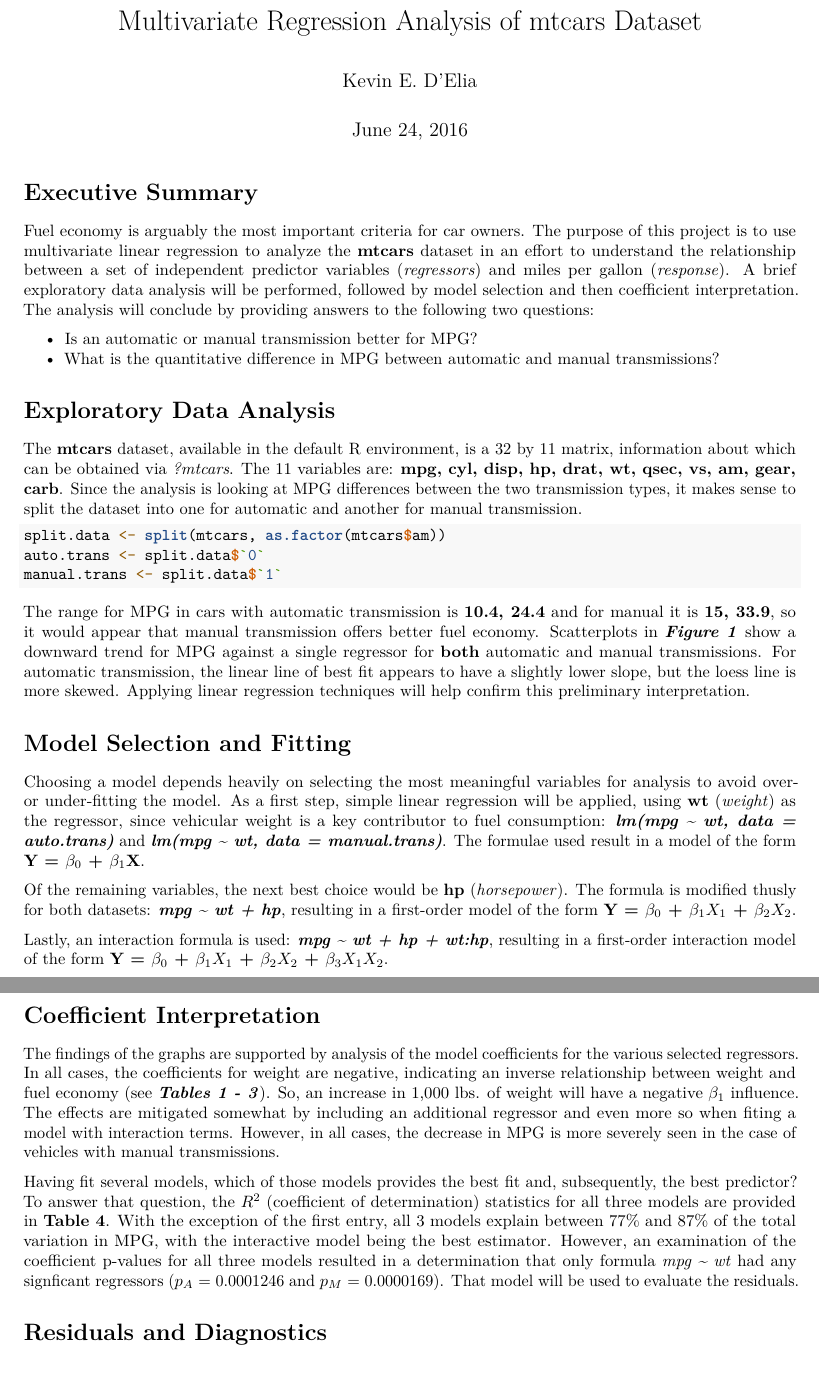
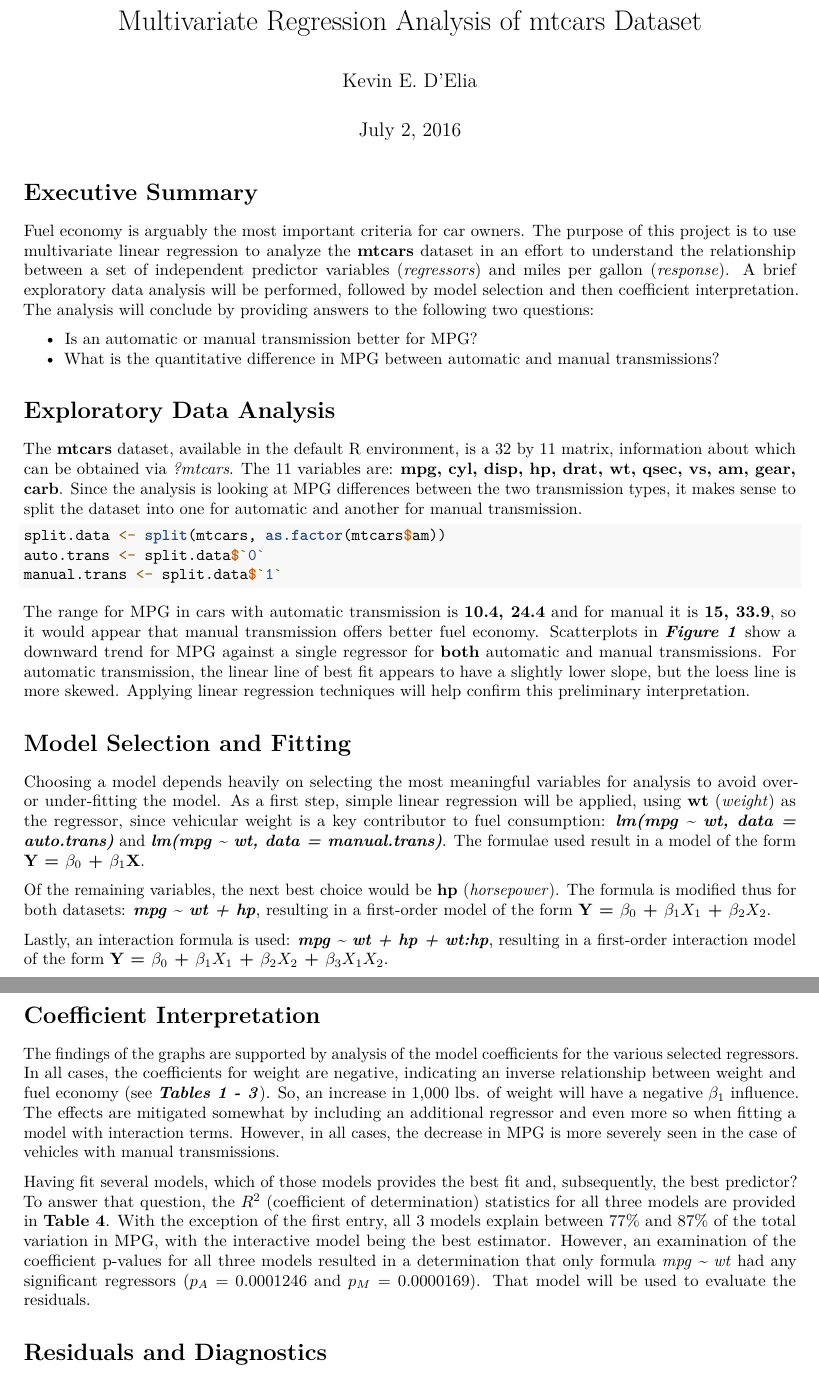
Before and after one commit to GriffinRidgeback/RegressionModels, an R Markdown document (RegressionModels_Course_Project.Rmd): two parts of pages 1 and 2 of 6, joined at a grey line, cut so that both start at the same text. Rendered offline with R 4.5, knitr and Pandoc, then LaTeX, with nearby package versions.

Commit message:
minor edits after spell-check

````diff
--- a/RegressionModels_Course_Project.Rmd
+++ b/RegressionModels_Course_Project.Rmd
@@ -1,7 +1,7 @@
 ---
 title: "Multivariate Regression Analysis of mtcars Dataset"
 author: "Kevin E. D'Elia"
-date: "June 24, 2016"
+date: "July 2, 2016"
 output: pdf_document
 ---
 
@@ -37,7 +37,7 @@ auto.fit.wt <- lm(formula = mpg ~ wt, data = auto.trans)
 manual.fit.wt <- lm(formula = mpg ~ wt, data = manual.trans)
 ```
 
-Of the remaining variables, the next best choice would be **hp** (_horsepower_).  The formula is modified thusly for both datasets: **_mpg ~ wt + hp_**, resulting in a first-order model of the form **Y = $\beta_0$ + $\beta_1X_1$ + $\beta_2X_2$**.
+Of the remaining variables, the next best choice would be **hp** (_horsepower_).  The formula is modified thus for both datasets: **_mpg ~ wt + hp_**, resulting in a first-order model of the form **Y = $\beta_0$ + $\beta_1X_1$ + $\beta_2X_2$**.
 
 Lastly, an interaction formula is used:  **_mpg ~ wt + hp + wt:hp_**, resulting in a first-order interaction model of the form **Y = $\beta_0$ + $\beta_1X_1$ + $\beta_2X_2$ + $\beta_3X_1X_2$**.
 
@@ -50,9 +50,9 @@ manual.fit.wt_hp <- lm(formula = mpg ~ wt + hp + wt:hp, data = manual.trans)
 
 # Coefficient Interpretation
 
-The findings of the graphs are supported by analysis of the model coefficients for the various selected regressors.  In all cases, the coefficients for weight are negative, indicating an inverse relationship between weight and fuel economy (see **_Tables 1 - 3_**).  So, an increase in 1,000 lbs. of weight will have a negative $\beta_1$ influence.  The effects are mitigated somewhat by including an additional regressor and even more so when fiting a model with interaction terms.  However, in all cases, the decrease in MPG is more severely seen in the case of vehicles with manual transmissions.
+The findings of the graphs are supported by analysis of the model coefficients for the various selected regressors.  In all cases, the coefficients for weight are negative, indicating an inverse relationship between weight and fuel economy (see **_Tables 1 - 3_**).  So, an increase in 1,000 lbs. of weight will have a negative $\beta_1$ influence.  The effects are mitigated somewhat by including an additional regressor and even more so when fitting a model with interaction terms.  However, in all cases, the decrease in MPG is more severely seen in the case of vehicles with manual transmissions.
 
-Having fit several models, which of those models provides the best fit and, subsequently, the best predictor?  To answer that question, the **$R^{2}$** (coefficient of determination) statistics for all three models are provided in **Table 4**.  With the exception of the first entry, all 3 models explain between 77% and 87% of the total variation in MPG, with the interactive model being the best estimator.  However, an examination of the coefficient p-values for all three models resulted in a determination that only formula _mpg ~ wt_ had any signficant regressors ($p_A$ = 0.0001246 and $p_M$ = 0.0000169).  That model will be used to evaluate the residuals.
+Having fit several models, which of those models provides the best fit and, subsequently, the best predictor?  To answer that question, the **$R^{2}$** (coefficient of determination) statistics for all three models are provided in **Table 4**.  With the exception of the first entry, all 3 models explain between 77% and 87% of the total variation in MPG, with the interactive model being the best estimator.  However, an examination of the coefficient p-values for all three models resulted in a determination that only formula _mpg ~ wt_ had any significant regressors ($p_A$ = 0.0001246 and $p_M$ = 0.0000169).  That model will be used to evaluate the residuals.
 
 # Residuals and Diagnostics
 ```{r fit_models, echo=FALSE}
````
